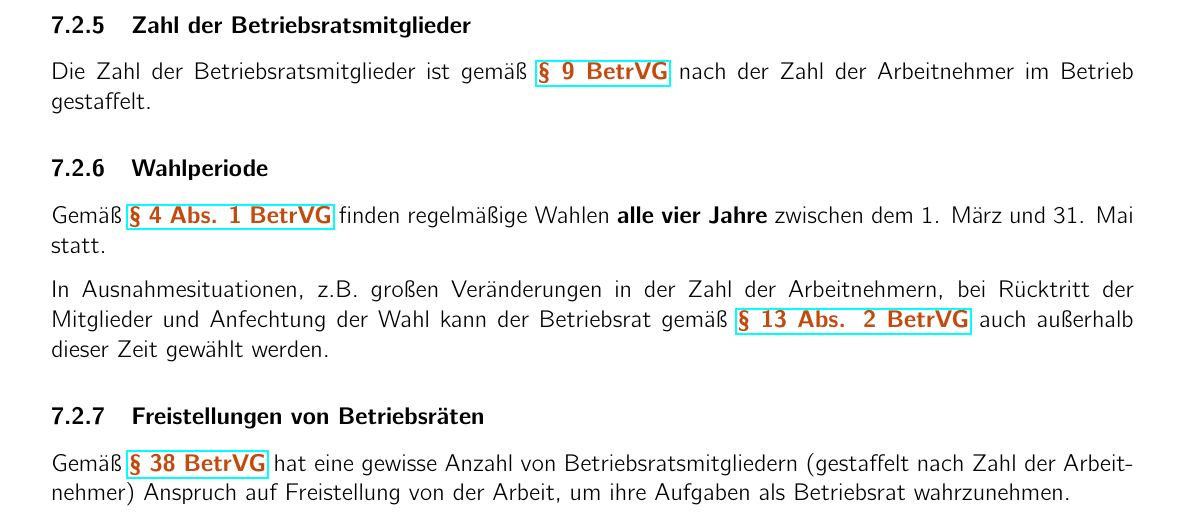
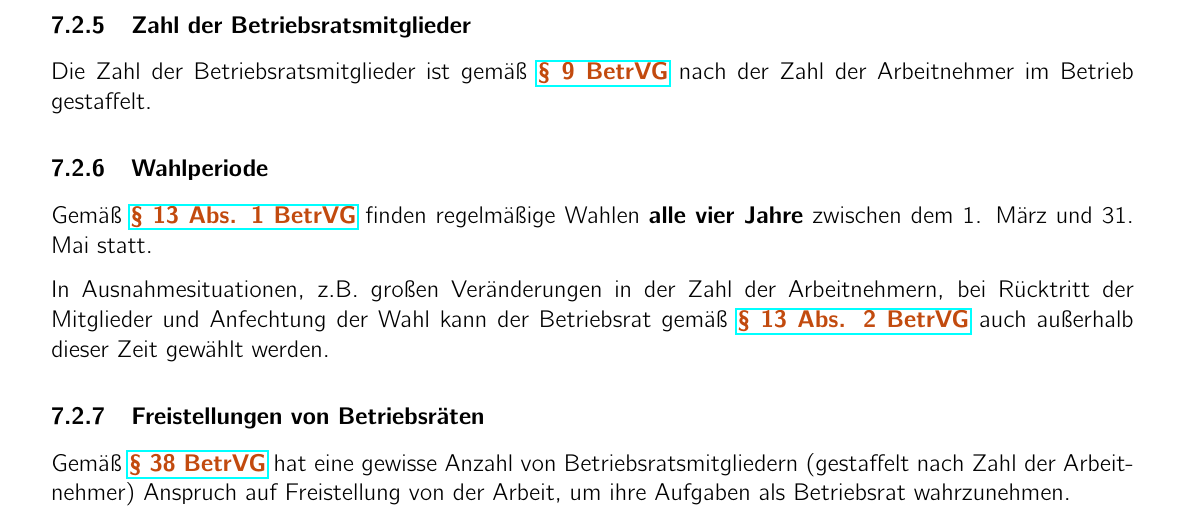
Before and after one commit to nilslambertz/kit-zusammenfassungen, a LaTeX document (summaries/Arbeitsrecht.tex): part of page 14 of 15, cut so that both start at the same text. Compiled offline with pdfLaTeX.

Commit message:
fix wrong link

```diff
--- a/summaries/Arbeitsrecht.tex
+++ b/summaries/Arbeitsrecht.tex
@@ -375,7 +375,7 @@ Besteht der Betrieb seit weniger als sechs Monaten, so gibt es gemäß \betrvG[A
 Die Zahl der Betriebsratsmitglieder ist gemäß \betrvG{9} nach der Zahl der Arbeitnehmer im Betrieb gestaffelt.
 
 \subsubsection{Wahlperiode}
-Gemäß \betrvG[Abs. 1]{4} finden regelmäßige Wahlen \textbf{alle vier Jahre} zwischen dem 1. März und 31. Mai statt.\par
+Gemäß \betrvG[Abs. 1]{13} finden regelmäßige Wahlen \textbf{alle vier Jahre} zwischen dem 1. März und 31. Mai statt.\par
 In Ausnahmesituationen, z.B. großen Veränderungen in der Zahl der Arbeitnehmern, bei Rücktritt der Mitglieder und Anfechtung der Wahl kann der Betriebsrat gemäß \betrvG[Abs. 2]{13} auch außerhalb dieser Zeit gewählt werden.
 
 \subsubsection{Freistellungen von Betriebsräten}
```
Also changed, not shown: pdfs/Arbeitsrecht.pdf.
